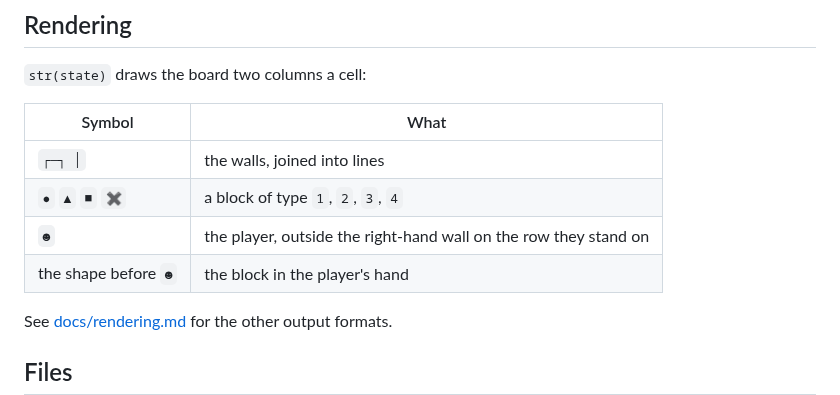
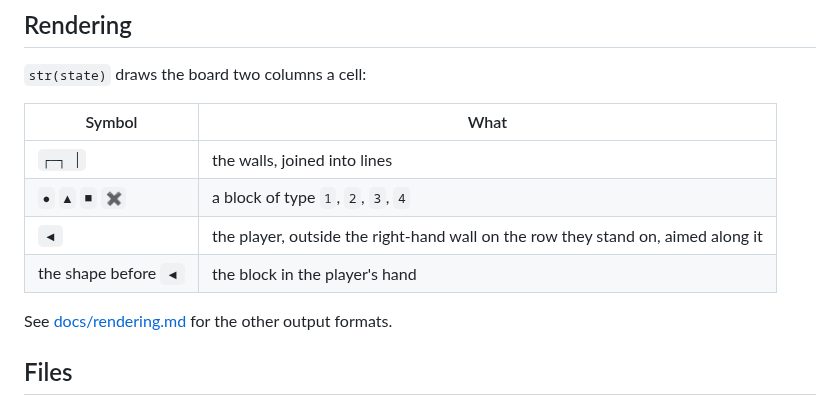
Before and after one commit to MFaisalZaki/Planiverse, a Markdown page: docs/environments/flipull.md, the part around the change. GitHub-like rendering.

Commit message:
Draw the Flipull player as an arrow aimed along their row
Co-Authored-By: Claude Opus 5.5 <noreply@anthropic.com>
Claude-Session: https://claude.ai/code/session_01CbUM6vVu3Q3wBSzyXUJpxb

```diff
--- a/docs/environments/flipull.md
+++ b/docs/environments/flipull.md
@@ -267,8 +267,8 @@ give the same stage.
 |---|---|
 | `┌─┐ │` | the walls, joined into lines |
 | `●` `▲` `■` `✖` | a block of type `1`, `2`, `3`, `4` |
-| `☻` | the player, outside the right-hand wall on the row they stand on |
-| the shape before `☻` | the block in the player's hand |
+| `◀` | the player, outside the right-hand wall on the row they stand on, aimed along it |
+| the shape before `◀` | the block in the player's hand |
 
 See [docs/rendering.md](../rendering.md) for the other output formats.
 
```
Also changed, not shown: docs/renders/flipull.gif, docs/renders/flipull.png, 2 other files.
